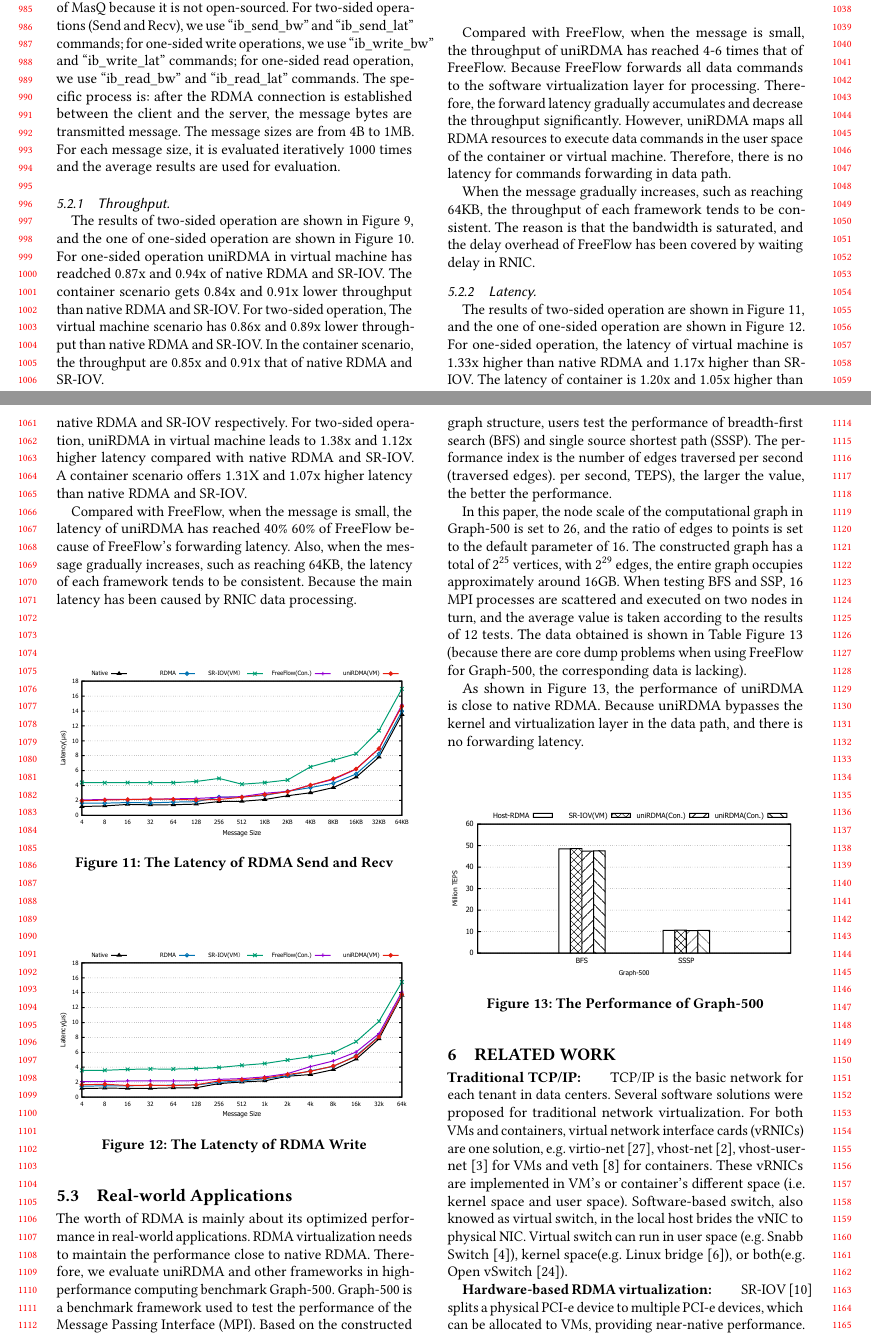
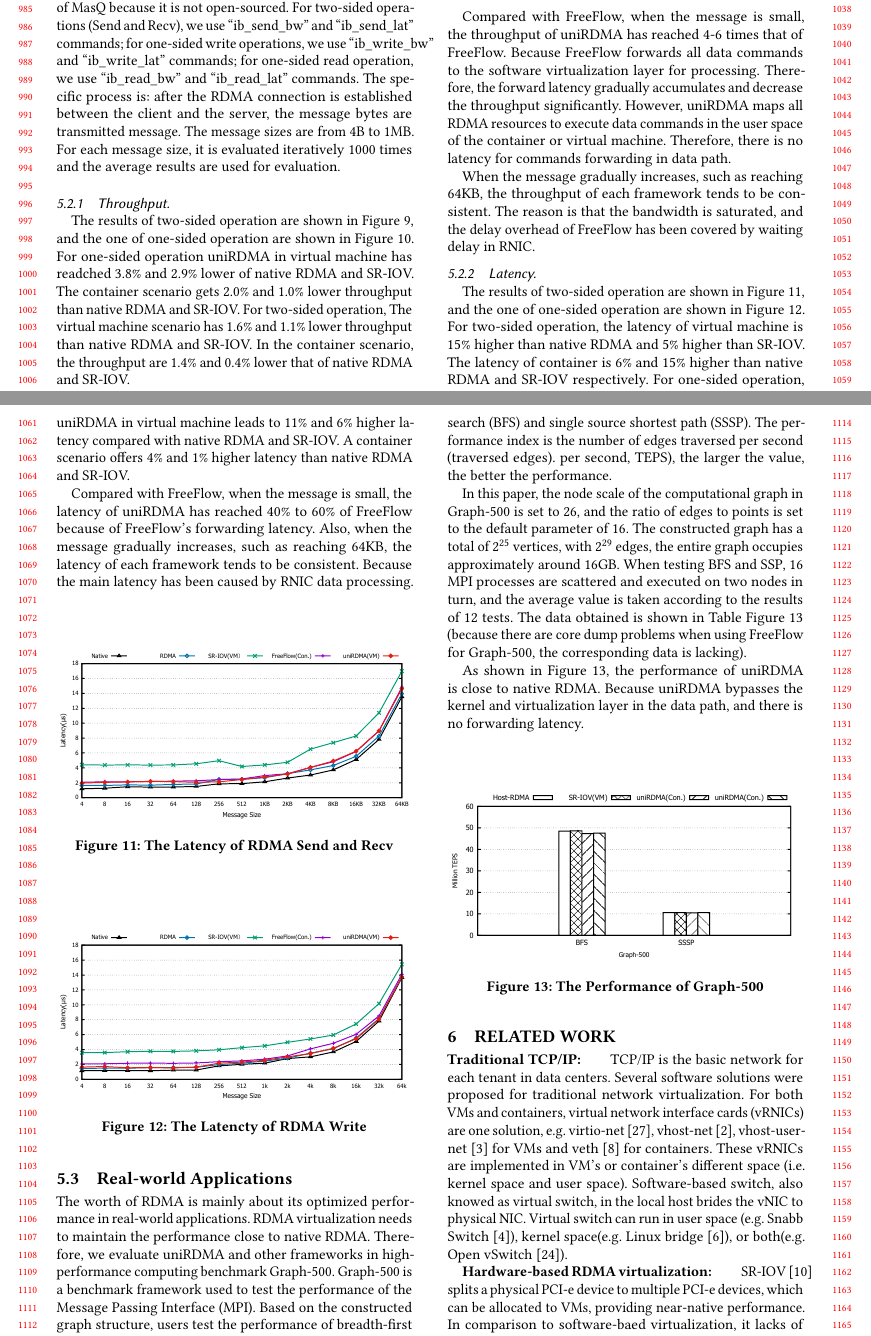
Before and after one commit to FudanPPI/vrdma, a LaTeX paper (URN-paper.tex, which reads Evaluation.tex): two parts of pages 10 and 11 of 13, joined at a grey line, cut so that both start at the same text. Compiled offline with pdfLaTeX.

Commit message:
modified statistics

```diff
--- a/Evaluation.tex
+++ b/Evaluation.tex
@@ -21,7 +21,7 @@ Based on the RDMA benchmark test tool perftest~\cite{perftest}, we evaluated the
 \
 \noindent
 
-The results of two-sided operation are shown in Figure~\ref{fig:send-bw}, and the one of one-sided operation are shown in Figure~\ref{fig:write-bw}. For one-sided operation \sys in virtual machine has readched 0.87x and 0.94x of native RDMA and SR-IOV. The container scenario gets 0.84x and 0.91x lower throughput than native RDMA and SR-IOV. For two-sided operation, The virtual machine scenario has 0.86x and 0.89x lower throughput than native RDMA and SR-IOV. In the container scenario, the throughput are 0.85x and 0.91x that of native RDMA and SR-IOV.
+The results of two-sided operation are shown in Figure~\ref{fig:send-bw}, and the one of one-sided operation are shown in Figure~\ref{fig:write-bw}. For one-sided operation \sys in virtual machine has readched 3.8$\%$ and 2.9$\%$ lower of native RDMA and SR-IOV. The container scenario gets 2.0$\%$ and 1.0$\%$ lower throughput than native RDMA and SR-IOV. For two-sided operation, The virtual machine scenario has 1.6$\%$ and 1.1$\%$ lower throughput than native RDMA and SR-IOV. In the container scenario, the throughput are 1.4$\%$ and 0.4$\%$ lower that of native RDMA and SR-IOV.
 
 \begin{figure}[!ht]
 	\centering
@@ -47,9 +47,9 @@ When the message gradually increases, such as reaching 64KB, the throughput of e
 \
 \noindent
 
-The results of two-sided operation are shown in Figure~\ref{fig:send-lat}, and the one of one-sided operation are shown in Figure~\ref{fig:write-lat}. For one-sided operation, the latency of virtual machine is 1.33x higher than native RDMA and 1.17x higher than SR-IOV. The latency of container is 1.20x and 1.05x higher than native RDMA and SR-IOV respectively. For two-sided operation, \sys in virtual machine leads to 1.38x and 1.12x higher latency compared with native RDMA and SR-IOV. A container scenario offers 1.31X and 1.07x higher latency than native RDMA and SR-IOV.
+The results of two-sided operation are shown in Figure~\ref{fig:send-lat}, and the one of one-sided operation are shown in Figure~\ref{fig:write-lat}. For two-sided operation, the latency of virtual machine is 15$\%$ higher than native RDMA and 5$\%$ higher than SR-IOV. The latency of container is 6$\%$ and 15$\%$ higher than native RDMA and SR-IOV respectively. For one-sided operation, \sys in virtual machine leads to 11$\%$ and 6$\%$ higher latency compared with native RDMA and SR-IOV. A container scenario offers 4$\%$ and 1$\%$ higher latency than native RDMA and SR-IOV.
 
-Compared with FreeFlow, when the message is small, the latency of \sys has reached 40\%~60\% of FreeFlow because of FreeFlow's forwarding latency. Also, when the message gradually increases, such as reaching 64KB, the latency of each framework tends to be consistent. Because the main latency has been caused by RNIC data processing.
+Compared with FreeFlow, when the message is small, the latency of \sys has reached 40\% to 60\% of FreeFlow because of FreeFlow's forwarding latency. Also, when the message gradually increases, such as reaching 64KB, the latency of each framework tends to be consistent. Because the main latency has been caused by RNIC data processing.
 
 \begin{figure}[!ht]
 	\centering
```
Also changed, not shown: Abstract.tex (+1 -1 lines).
